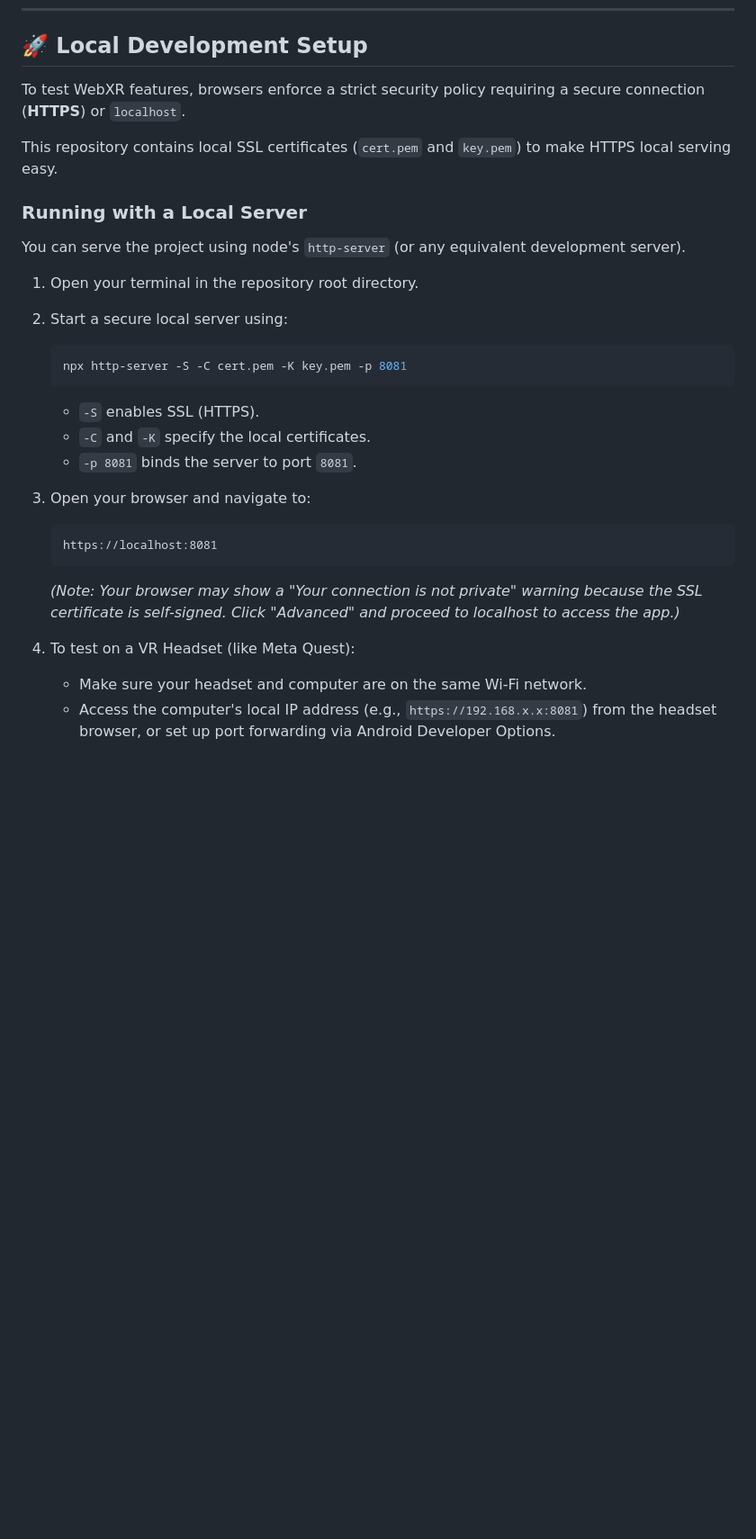
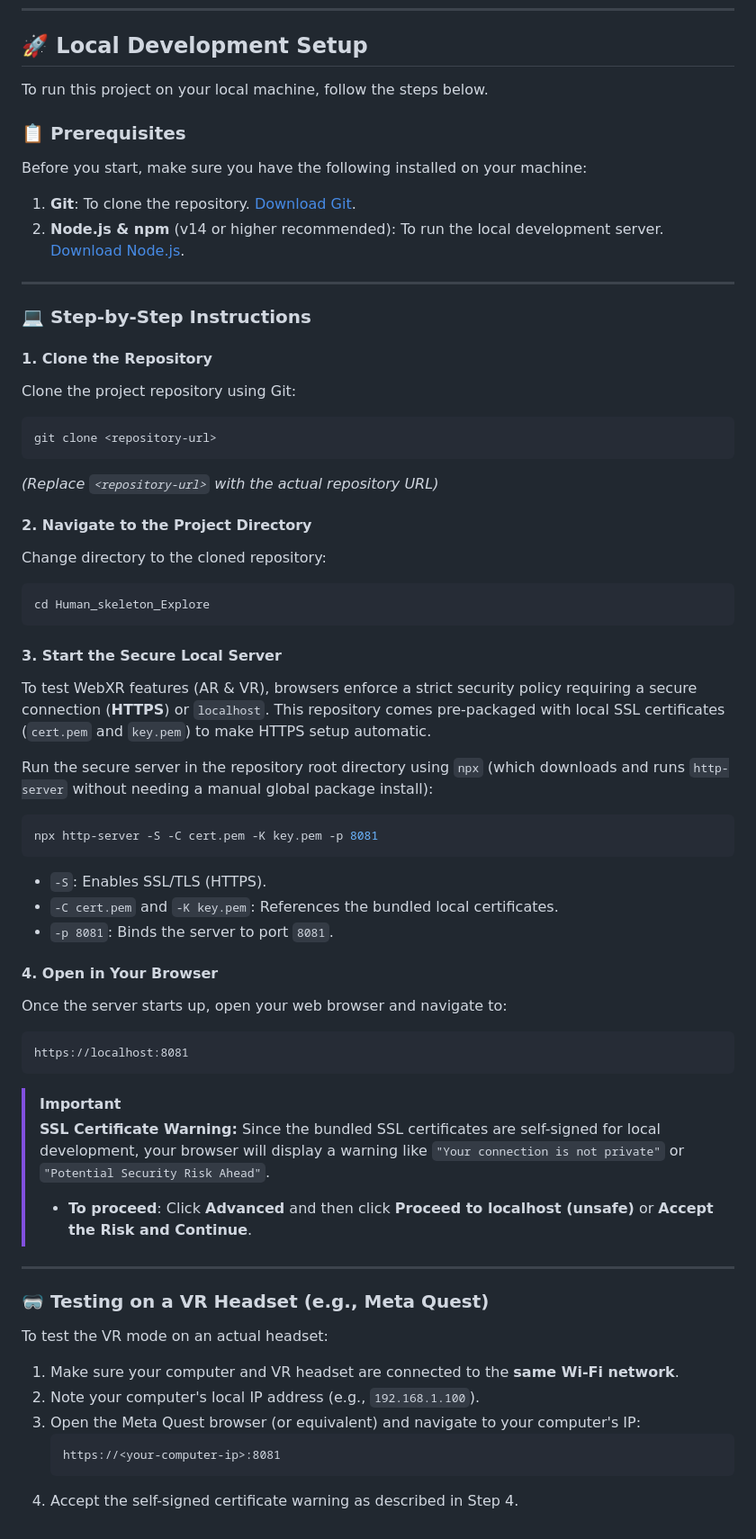
Before and after one commit to kartikM2005/Skeleton_Explore, a Markdown page: README.md, the part around one of its changes. Shown at 90% size. GitHub-like rendering; blank space fills up the shorter version.

Commit message:
docs: add dependency details and clone/run instructions to README

````diff
--- a/README.md
+++ b/README.md
@@ -117,29 +126,61 @@ Human_skeleton_Explore/
 
 ## 🚀 Local Development Setup
 
-To test WebXR features, browsers enforce a strict security policy requiring a secure connection (**HTTPS**) or `localhost`.
+To run this project on your local machine, follow the steps below.
 
-This repository contains local SSL certificates (`cert.pem` and `key.pem`) to make HTTPS local serving easy.
+### 📋 Prerequisites
 
-### Running with a Local Server
+Before you start, make sure you have the following installed on your machine:
+1. **Git**: To clone the repository. [Download Git](https://git-scm.com/).
+2. **Node.js & npm** (v14 or higher recommended): To run the local development server. [Download Node.js](https://nodejs.org/).
 
-You can serve the project using node's `http-server` (or any equivalent development server).
+---
 
-1.  Open your terminal in the repository root directory.
-2.  Start a secure local server using:
-    ```bash
-    npx http-server -S -C cert.pem -K key.pem -p 8081
-    ```
-    *   `-S` enables SSL (HTTPS).
-    *   `-C` and `-K` specify the local certificates.
-    *   `-p 8081` binds the server to port `8081`.
+### 💻 Step-by-Step Instructions
 
-3.  Open your browser and navigate to:
-    ```text
-    https://localhost:8081
-    ```
-    *(Note: Your browser may show a "Your connection is not private" warning because the SSL certificate is self-signed. Click "Advanced" and proceed to localhost to access the app.)*
+#### 1. Clone the Repository
+Clone the project repository using Git:
+```bash
+git clone <repository-url>
+```
+*(Replace `<repository-url>` with the actual repository URL)*
 
-4.  To test on a VR Headset (like Meta Quest):
-    *   Make sure your headset and computer are on the same Wi-Fi network.
-    *   Access the computer's local IP address (e.g., `https://192.168.x.x:8081`) from the headset browser, or set up port forwarding via Android Developer Options.
+#### 2. Navigate to the Project Directory
+Change directory to the cloned repository:
+```bash
+cd Human_skeleton_Explore
+```
+
+#### 3. Start the Secure Local Server
+To test WebXR features (AR & VR), browsers enforce a strict security policy requiring a secure connection (**HTTPS**) or `localhost`. This repository comes pre-packaged with local SSL certificates (`cert.pem` and `key.pem`) to make HTTPS setup automatic.
+
+Run the secure server in the repository root directory using `npx` (which downloads and runs `http-server` without needing a manual global package install):
+```bash
+npx http-server -S -C cert.pem -K key.pem -p 8081
+```
+*   `-S`: Enables SSL/TLS (HTTPS).
+*   `-C cert.pem` and `-K key.pem`: References the bundled local certificates.
+*   `-p 8081`: Binds the server to port `8081`.
+
+#### 4. Open in Your Browser
+Once the server starts up, open your web browser and navigate to:
+```text
+https://localhost:8081
+```
+
+> [!IMPORTANT]
+> **SSL Certificate Warning:** Since the bundled SSL certificates are self-signed for local development, your browser will display a warning like `"Your connection is not private"` or `"Potential Security Risk Ahead"`.
+> - **To proceed**: Click **Advanced** and then click **Proceed to localhost (unsafe)** or **Accept the Risk and Continue**.
+
+---
+
+### 🥽 Testing on a VR Headset (e.g., Meta Quest)
+
+To test the VR mode on an actual headset:
+1. Make sure your computer and VR headset are connected to the **same Wi-Fi network**.
+2. Note your computer's local IP address (e.g., `192.168.1.100`).
+3. Open the Meta Quest browser (or equivalent) and navigate to your computer's IP:
+   ```text
+   https://<your-computer-ip>:8081
+   ```
+4. Accept the self-signed certificate warning as described in Step 4.
````
Also changed, not shown: other parts of README.md (+16 -7 lines).
